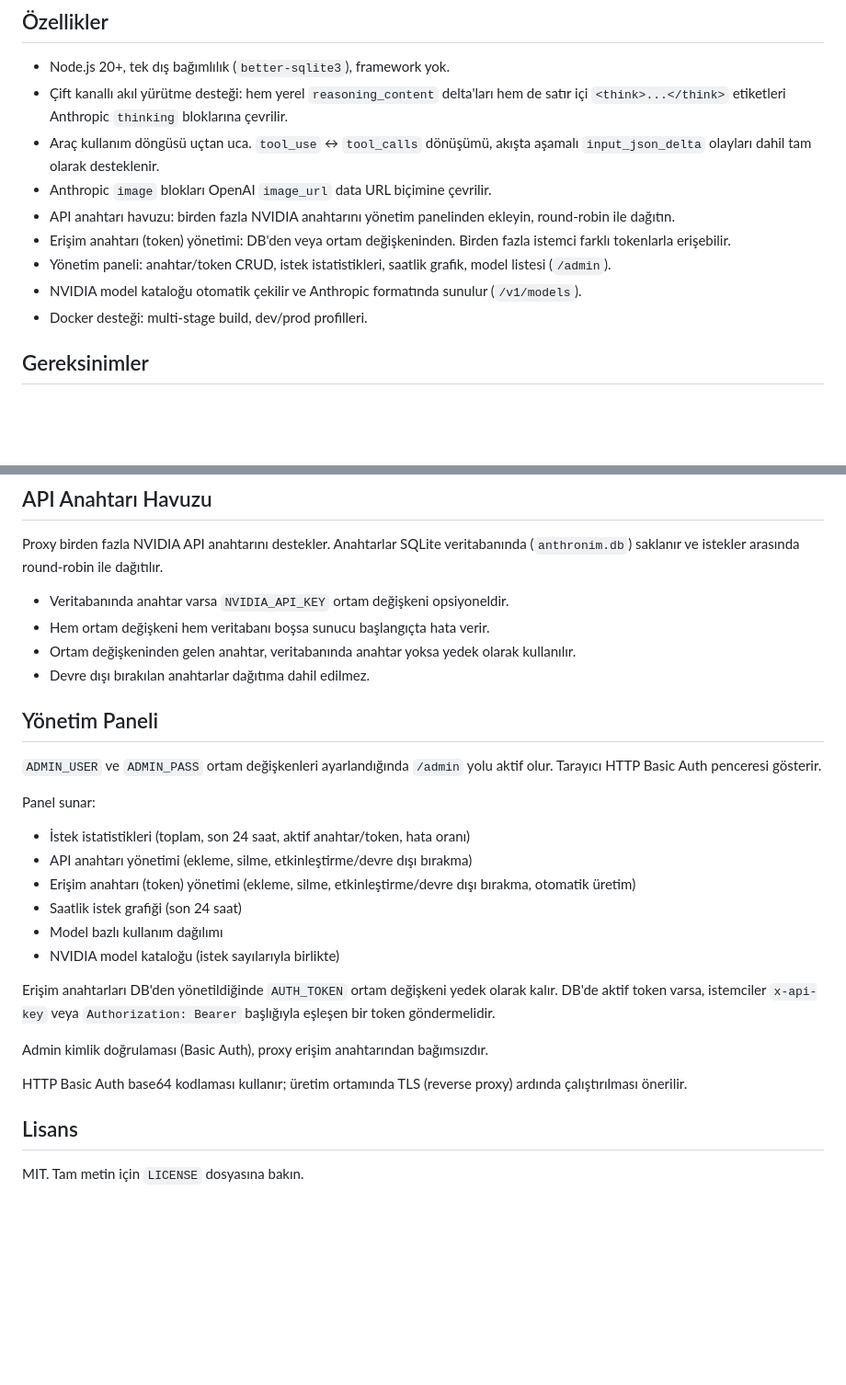
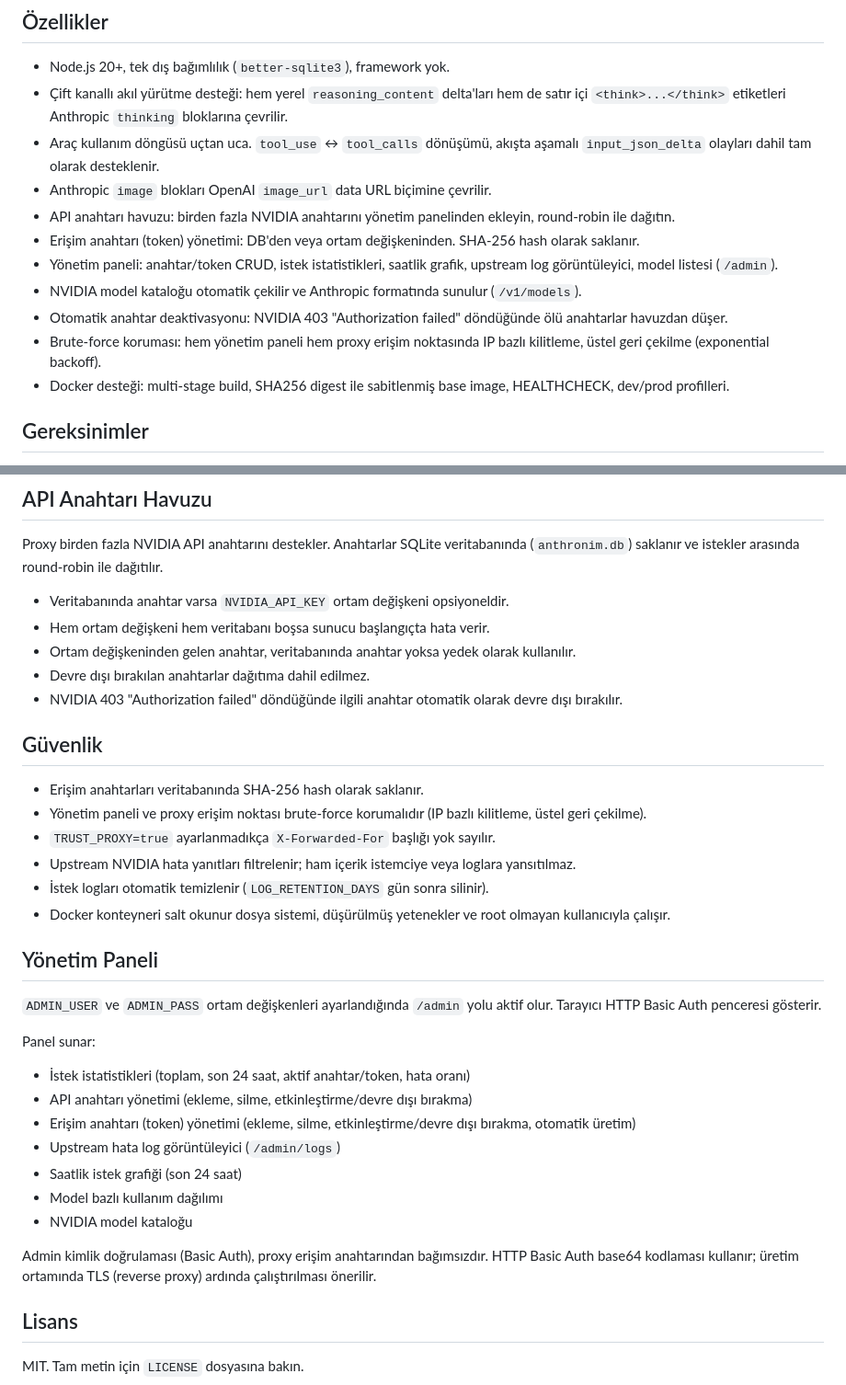
Before and after one commit to KilimcininKorOglu/Anthronim, a Markdown page: README.md, 2 parts joined by grey strips. Shown at 92% size. GitHub-like rendering; blank space fills up the shorter version.

```diff
--- a/README.md
+++ b/README.md
@@ -9,10 +9,12 @@ NVIDIA NIM'in OpenAI uyumlu uç noktasını Anthropic Messages API olarak sunan
 - Araç kullanım döngüsü uçtan uca. `tool_use` ↔ `tool_calls` dönüşümü, akışta aşamalı `input_json_delta` olayları dahil tam olarak desteklenir.
 - Anthropic `image` blokları OpenAI `image_url` data URL biçimine çevrilir.
 - API anahtarı havuzu: birden fazla NVIDIA anahtarını yönetim panelinden ekleyin, round-robin ile dağıtın.
-- Erişim anahtarı (token) yönetimi: DB'den veya ortam değişkeninden. Birden fazla istemci farklı tokenlarla erişebilir.
-- Yönetim paneli: anahtar/token CRUD, istek istatistikleri, saatlik grafik, model listesi (`/admin`).
+- Erişim anahtarı (token) yönetimi: DB'den veya ortam değişkeninden. SHA-256 hash olarak saklanır.
+- Yönetim paneli: anahtar/token CRUD, istek istatistikleri, saatlik grafik, upstream log görüntüleyici, model listesi (`/admin`).
 - NVIDIA model kataloğu otomatik çekilir ve Anthropic formatında sunulur (`/v1/models`).
-- Docker desteği: multi-stage build, dev/prod profilleri.
+- Otomatik anahtar deaktivasyonu: NVIDIA 403 "Authorization failed" döndüğünde ölü anahtarlar havuzdan düşer.
+- Brute-force koruması: hem yönetim paneli hem proxy erişim noktasında IP bazlı kilitleme, üstel geri çekilme (exponential backoff).
+- Docker desteği: multi-stage build, SHA256 digest ile sabitlenmiş base image, HEALTHCHECK, dev/prod profilleri.
 
 ## Gereksinimler
 
@@ -152,6 +170,16 @@ Proxy birden fazla NVIDIA API anahtarını destekler. Anahtarlar SQLite veritaba
 - Hem ortam değişkeni hem veritabanı boşsa sunucu başlangıçta hata verir.
 - Ortam değişkeninden gelen anahtar, veritabanında anahtar yoksa yedek olarak kullanılır.
 - Devre dışı bırakılan anahtarlar dağıtıma dahil edilmez.
+- NVIDIA 403 "Authorization failed" döndüğünde ilgili anahtar otomatik olarak devre dışı bırakılır.
+
+## Güvenlik
+
+- Erişim anahtarları veritabanında SHA-256 hash olarak saklanır.
+- Yönetim paneli ve proxy erişim noktası brute-force korumalıdır (IP bazlı kilitleme, üstel geri çekilme).
+- `TRUST_PROXY=true` ayarlanmadıkça `X-Forwarded-For` başlığı yok sayılır.
+- Upstream NVIDIA hata yanıtları filtrelenir; ham içerik istemciye veya loglara yansıtılmaz.
+- İstek logları otomatik temizlenir (`LOG_RETENTION_DAYS` gün sonra silinir).
+- Docker konteyneri salt okunur dosya sistemi, düşürülmüş yetenekler ve root olmayan kullanıcıyla çalışır.
 
 ## Yönetim Paneli
 
@@ -161,15 +189,12 @@ Panel sunar:
 - İstek istatistikleri (toplam, son 24 saat, aktif anahtar/token, hata oranı)
 - API anahtarı yönetimi (ekleme, silme, etkinleştirme/devre dışı bırakma)
 - Erişim anahtarı (token) yönetimi (ekleme, silme, etkinleştirme/devre dışı bırakma, otomatik üretim)
+- Upstream hata log görüntüleyici (`/admin/logs`)
 - Saatlik istek grafiği (son 24 saat)
 - Model bazlı kullanım dağılımı
-- NVIDIA model kataloğu (istek sayılarıyla birlikte)
+- NVIDIA model kataloğu
 
-Erişim anahtarları DB'den yönetildiğinde `AUTH_TOKEN` ortam değişkeni yedek olarak kalır. DB'de aktif token varsa, istemciler `x-api-key` veya `Authorization: Bearer` başlığıyla eşleşen bir token göndermelidir.
-
-Admin kimlik doğrulaması (Basic Auth), proxy erişim anahtarından bağımsızdır.
-
-HTTP Basic Auth base64 kodlaması kullanır; üretim ortamında TLS (reverse proxy) ardında çalıştırılması önerilir.
+Admin kimlik doğrulaması (Basic Auth), proxy erişim anahtarından bağımsızdır. HTTP Basic Auth base64 kodlaması kullanır; üretim ortamında TLS (reverse proxy) ardında çalıştırılması önerilir.
 
 ## Lisans
 
```
Also changed, not shown: other parts of README.md (+30 -14 lines).
